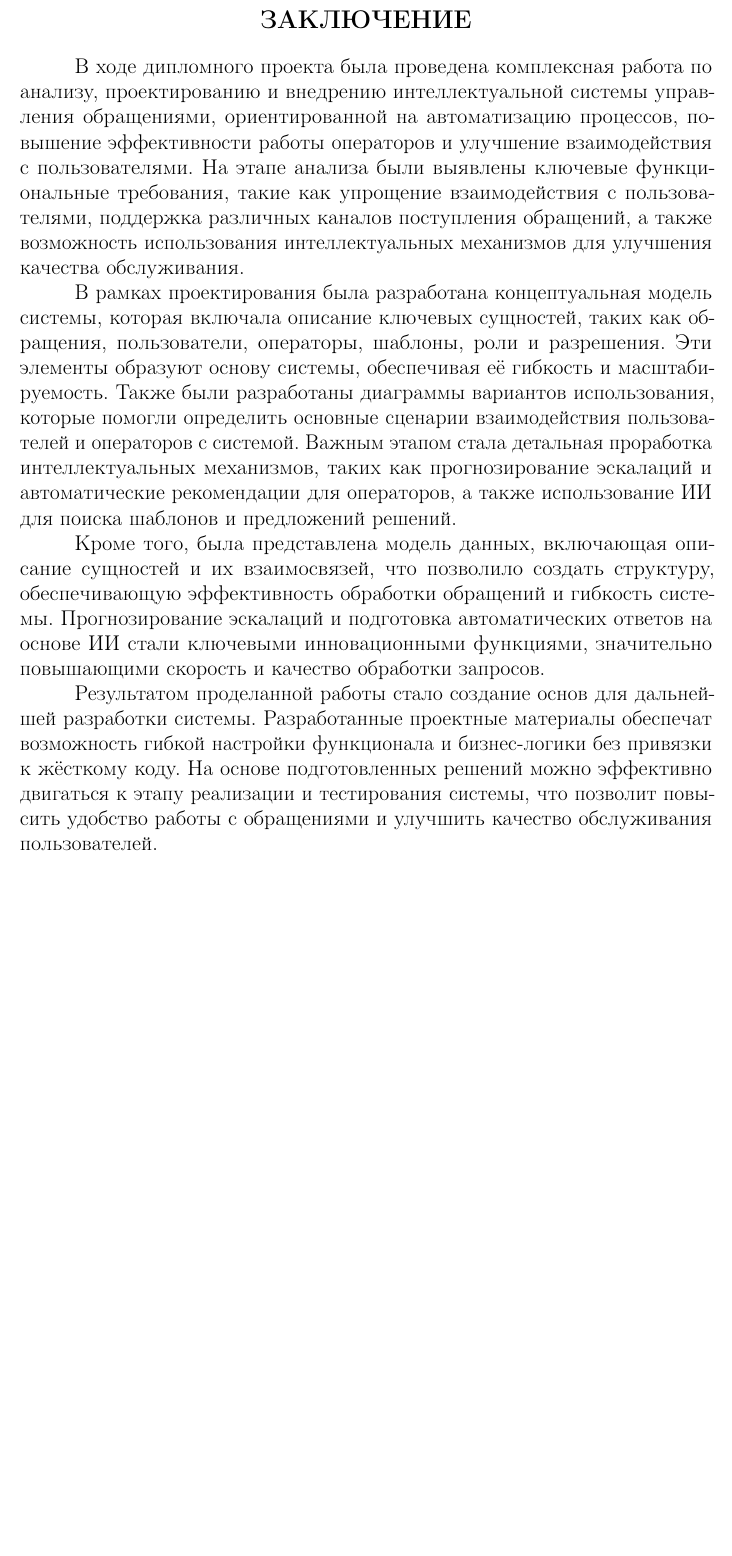
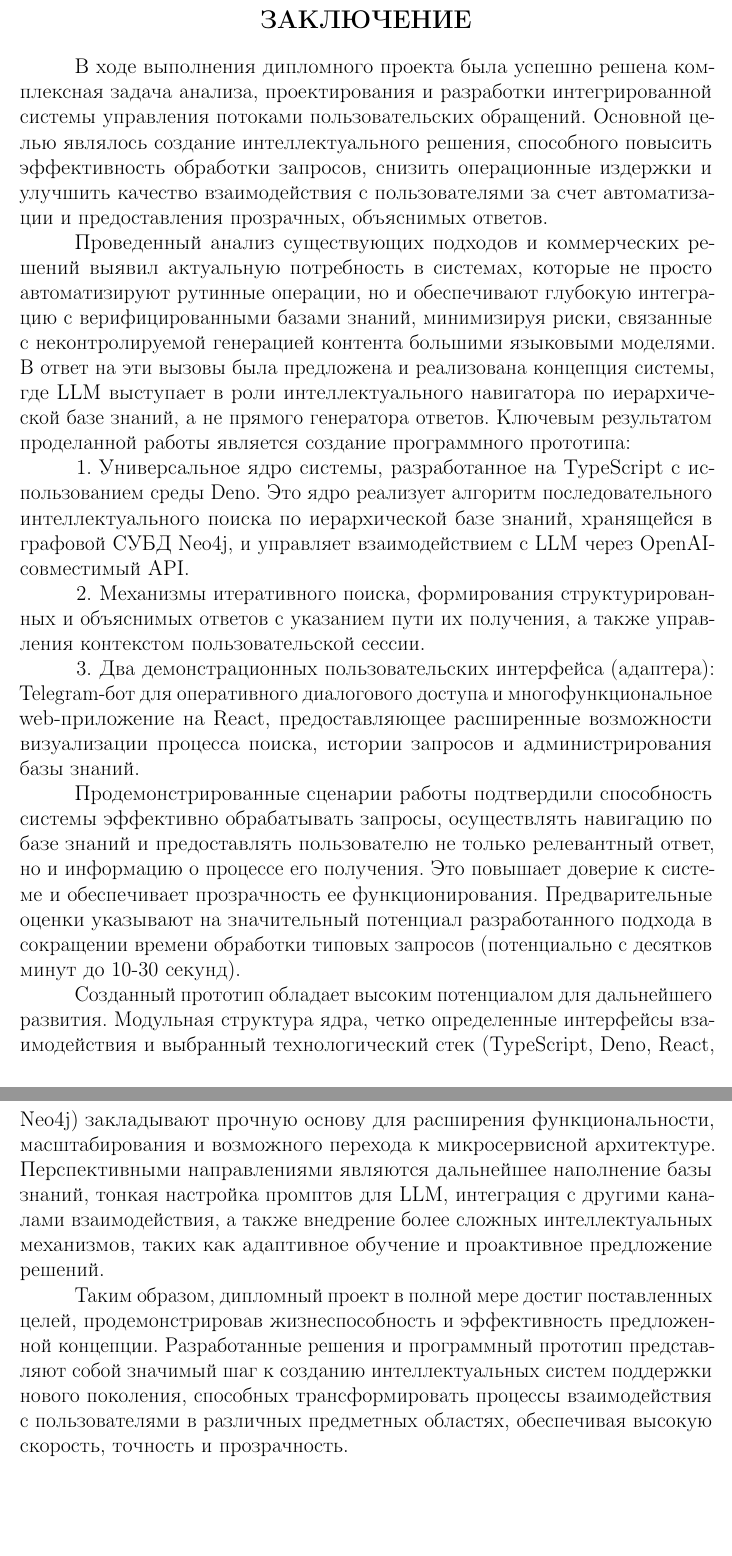
Before and after one commit to glebchanskiy/diploma-project, a LaTeX thesis (report/diploma/diploma_report.tex, which reads report/sections/final.tex): part of page 70 of 72 before the commit and two parts of pages 70 and 71 of 73 after it, the two joined at a grey line, cut so that both start at the same text, the shorter picture padded with empty space. Compiled offline with pdfLaTeX.

Commit message:
ref: conclusion section

```diff
--- a/report/sections/final.tex
+++ b/report/sections/final.tex
@@ -1,10 +1,20 @@
 \sectioncentered*{Заключение}
 \addcontentsline{toc}{section}{Заключение}
 
-В ходе дипломного проекта была проведена комплексная работа по анализу, проектированию и внедрению интеллектуальной системы управления обращениями, ориентированной на автоматизацию процессов, повышение эффективности работы операторов и улучшение взаимодействия с пользователями. На этапе анализа были выявлены ключевые функциональные требования, такие как упрощение взаимодействия с пользователями, поддержка различных каналов поступления обращений, а также возможность использования интеллектуальных механизмов для улучшения качества обслуживания.
+В ходе выполнения дипломного проекта была успешно решена комплексная задача анализа, проектирования и разработки интегрированной системы управления потоками пользовательских обращений. Основной целью являлось создание интеллектуального решения, способного повысить эффективность обработки запросов, снизить операционные издержки и улучшить качество взаимодействия с пользователями за счет автоматизации и предоставления прозрачных, объяснимых ответов.
 
-В рамках проектирования была разработана концептуальная модель системы, которая включала описание ключевых сущностей, таких как обращения, пользователи, операторы, шаблоны, роли и разрешения. Эти элементы образуют основу системы, обеспечивая её гибкость и масштабируемость. Также были разработаны диаграммы вариантов использования, которые помогли определить основные сценарии взаимодействия пользователей и операторов с системой. Важным этапом стала детальная проработка интеллектуальных механизмов, таких как прогнозирование эскалаций и автоматические рекомендации для операторов, а также использование ИИ для поиска шаблонов и предложений решений.
+Проведенный анализ существующих подходов и коммерческих решений выявил актуальную потребность в системах, которые не просто автоматизируют рутинные операции, но и обеспечивают глубокую интеграцию с верифицированными базами знаний, минимизируя риски, связанные с неконтролируемой генерацией контента большими языковыми моделями. В ответ на эти вызовы была предложена и реализована концепция системы, где LLM выступает в роли интеллектуального навигатора по иерархической базе знаний, а не прямого генератора ответов.
+Ключевым результатом проделанной работы является создание программного прототипа:
 
-Кроме того, была представлена модель данных, включающая описание сущностей и их взаимосвязей, что позволило создать структуру, обеспечивающую эффективность обработки обращений и гибкость системы. Прогнозирование эскалаций и подготовка автоматических ответов на основе ИИ стали ключевыми инновационными функциями, значительно повышающими скорость и качество обработки запросов.
 
-Результатом проделанной работы стало создание основ для дальнейшей разработки системы. Разработанные проектные материалы обеспечат возможность гибкой настройки функционала и бизнес-логики без привязки к жёсткому коду. На основе подготовленных решений можно эффективно двигаться к этапу реализации и тестирования системы, что позволит повысить удобство работы с обращениями и улучшить качество обслуживания пользователей.
+\begin{enumerate}[label=\arabic*.]
+    \item Универсальное ядро системы, разработанное на TypeScript с использованием среды Deno. Это ядро реализует алгоритм последовательного интеллектуального поиска по иерархической базе знаний, хранящейся в графовой СУБД Neo4j, и управляет взаимодействием с LLM через OpenAI-совместимый API.
+    \item Механизмы итеративного поиска, формирования структурированных и объяснимых ответов с указанием пути их получения, а также управления контекстом пользовательской сессии.
+    \item Два демонстрационных пользовательских интерфейса (адаптера): Telegram-бот для оперативного диалогового доступа и многофункциональное web-приложение на React, предоставляющее расширенные возможности визуализации процесса поиска, истории запросов и администрирования базы знаний.
+\end{enumerate}
+
+Продемонстрированные сценарии работы подтвердили способность системы эффективно обрабатывать запросы, осуществлять навигацию по базе знаний и предоставлять пользователю не только релевантный ответ, но и информацию о процессе его получения. Это повышает доверие к системе и обеспечивает прозрачность ее функционирования. Предварительные оценки указывают на значительный потенциал разработанного подхода в сокращении времени обработки типовых запросов (потенциально с десятков минут до 10-30 секунд).
+
+Созданный прототип обладает высоким потенциалом для дальнейшего развития. Модульная структура ядра, четко определенные интерфейсы взаимодействия и выбранный технологический стек (TypeScript, Deno, React, Neo4j) закладывают прочную основу для расширения функциональности, масштабирования и возможного перехода к микросервисной архитектуре. Перспективными направлениями являются дальнейшее наполнение базы знаний, тонкая настройка промптов для LLM, интеграция с другими каналами взаимодействия, а также внедрение более сложных интеллектуальных механизмов, таких как адаптивное обучение и проактивное предложение решений.
+
+Таким образом, дипломный проект в полной мере достиг поставленных целей, продемонстрировав жизнеспособность и эффективность предложенной концепции. Разработанные решения и программный прототип представляют собой значимый шаг к созданию интеллектуальных систем поддержки нового поколения, способных трансформировать процессы взаимодействия с пользователями в различных предметных областях, обеспечивая высокую скорость, точность и прозрачность.
```
